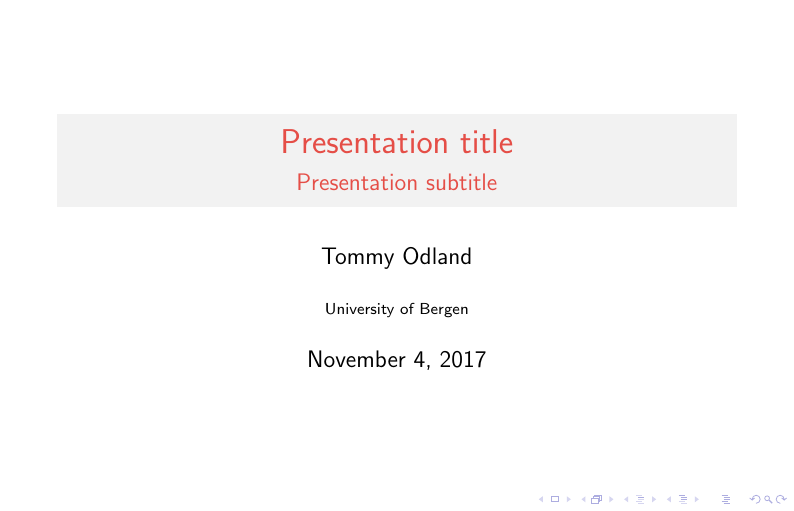
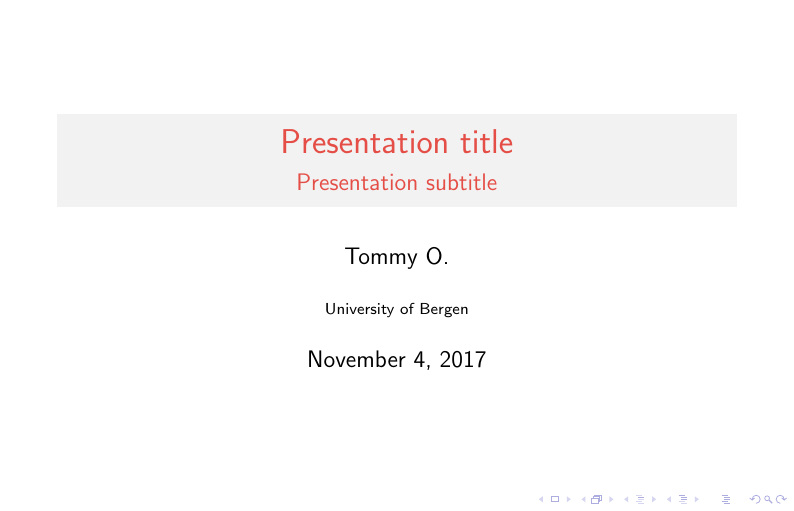
Before and after one commit to tommyod/latex_templates, LaTeX slides (uib_presentation/uib_presentation.tex): page 1 of 9. Compiled offline with pdfLaTeX.

Commit message:
Updated pres

```diff
--- a/uib_presentation/uib_presentation.tex
+++ b/uib_presentation/uib_presentation.tex
@@ -21,7 +21,7 @@
 \subtitle{Presentation subtitle}
 \institute{University of Bergen}
 \date{\today}
-\author{Tommy Odland}
+\author{Tommy O.}
 
 % ----------------------
 % Package imports
```
